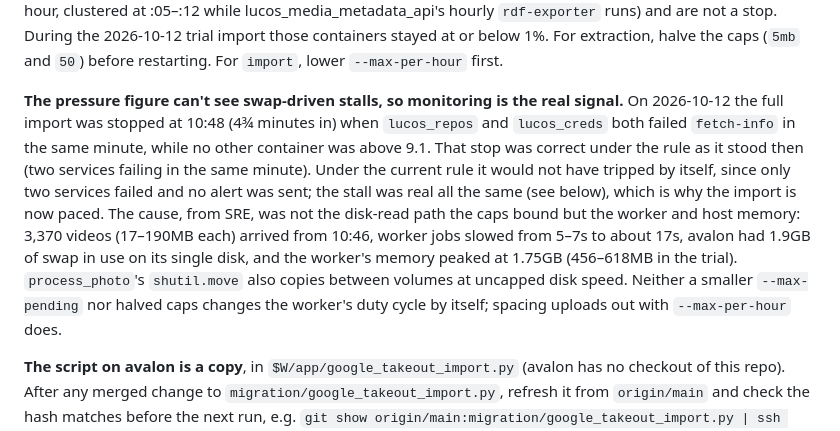
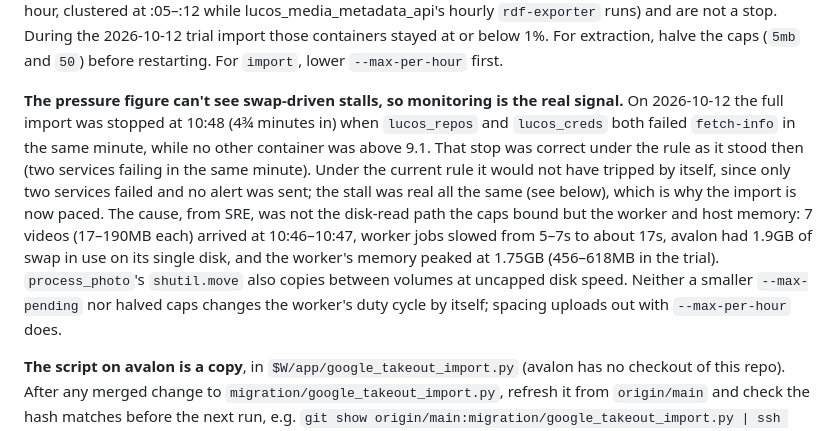
Before and after one commit to lucas42/lucos_photos, a Markdown page: docs/migration-runbook.md, the part around the change. GitHub-like rendering.

Commit message:
Fix the video count in the 10:48 stall description
Refs #577. It was 7 videos (17-190MB) that arrived at 10:46-10:47, not 3,370, which is the export's total video count (SRE sign-off on this PR).

```diff
--- a/docs/migration-runbook.md
+++ b/docs/migration-runbook.md
@@ -39,7 +39,7 @@ for n in $(docker ps --format '{{.Names}}' | grep -v -E '^lucos_photos_|^lucos_l
 
 Stop the step (`docker stop <name>`) if the top figure is above **10** on two readings a minute apart, with no deploy underway, **or** the monitoring clause: stop if lucos_monitoring sends an alert for any non-photos service (a `monitoringAlert` in loganne, or "Sending alert" in its log), or if 3 or more distinct non-photos services fail `fetch-info` within the same two minutes. Single unalerted failures are background noise on avalon (several an hour, clustered at :05–:12 while lucos_media_metadata_api's hourly `rdf-exporter` runs) and are not a stop. During the 2026-10-12 trial import those containers stayed at or below 1%. For extraction, halve the caps (`5mb` and `50`) before restarting. For `import`, lower `--max-per-hour` first.
 
-**The pressure figure can't see swap-driven stalls, so monitoring is the real signal.** On 2026-10-12 the full import was stopped at 10:48 (4¾ minutes in) when `lucos_repos` and `lucos_creds` both failed `fetch-info` in the same minute, while no other container was above 9.1. That stop was correct under the rule as it stood then (two services failing in the same minute). Under the current rule it would not have tripped by itself, since only two services failed and no alert was sent; the stall was real all the same (see below), which is why the import is now paced. The cause, from SRE, was not the disk-read path the caps bound but the worker and host memory: 3,370 videos (17–190MB each) arrived from 10:46, worker jobs slowed from 5–7s to about 17s, avalon had 1.9GB of swap in use on its single disk, and the worker's memory peaked at 1.75GB (456–618MB in the trial). `process_photo`'s `shutil.move` also copies between volumes at uncapped disk speed. Neither a smaller `--max-pending` nor halved caps changes the worker's duty cycle by itself; spacing uploads out with `--max-per-hour` does.
+**The pressure figure can't see swap-driven stalls, so monitoring is the real signal.** On 2026-10-12 the full import was stopped at 10:48 (4¾ minutes in) when `lucos_repos` and `lucos_creds` both failed `fetch-info` in the same minute, while no other container was above 9.1. That stop was correct under the rule as it stood then (two services failing in the same minute). Under the current rule it would not have tripped by itself, since only two services failed and no alert was sent; the stall was real all the same (see below), which is why the import is now paced. The cause, from SRE, was not the disk-read path the caps bound but the worker and host memory: 7 videos (17–190MB each) arrived at 10:46–10:47, worker jobs slowed from 5–7s to about 17s, avalon had 1.9GB of swap in use on its single disk, and the worker's memory peaked at 1.75GB (456–618MB in the trial). `process_photo`'s `shutil.move` also copies between volumes at uncapped disk speed. Neither a smaller `--max-pending` nor halved caps changes the worker's duty cycle by itself; spacing uploads out with `--max-per-hour` does.
 
 **The script on avalon is a copy**, in `$W/app/google_takeout_import.py` (avalon has no checkout of this repo). After any merged change to `migration/google_takeout_import.py`, refresh it from `origin/main` and check the hash matches before the next run, e.g. `git show origin/main:migration/google_takeout_import.py | ssh avalon.s.l42.eu 'cat > /srv/photos-migration/app/google_takeout_import.py && sha256sum /srv/photos-migration/app/google_takeout_import.py'` against `git show origin/main:migration/google_takeout_import.py | sha256sum`. A stale copy caused a false start on 2026-10-12 (the old script rejected `--max-per-hour`).
 
```
